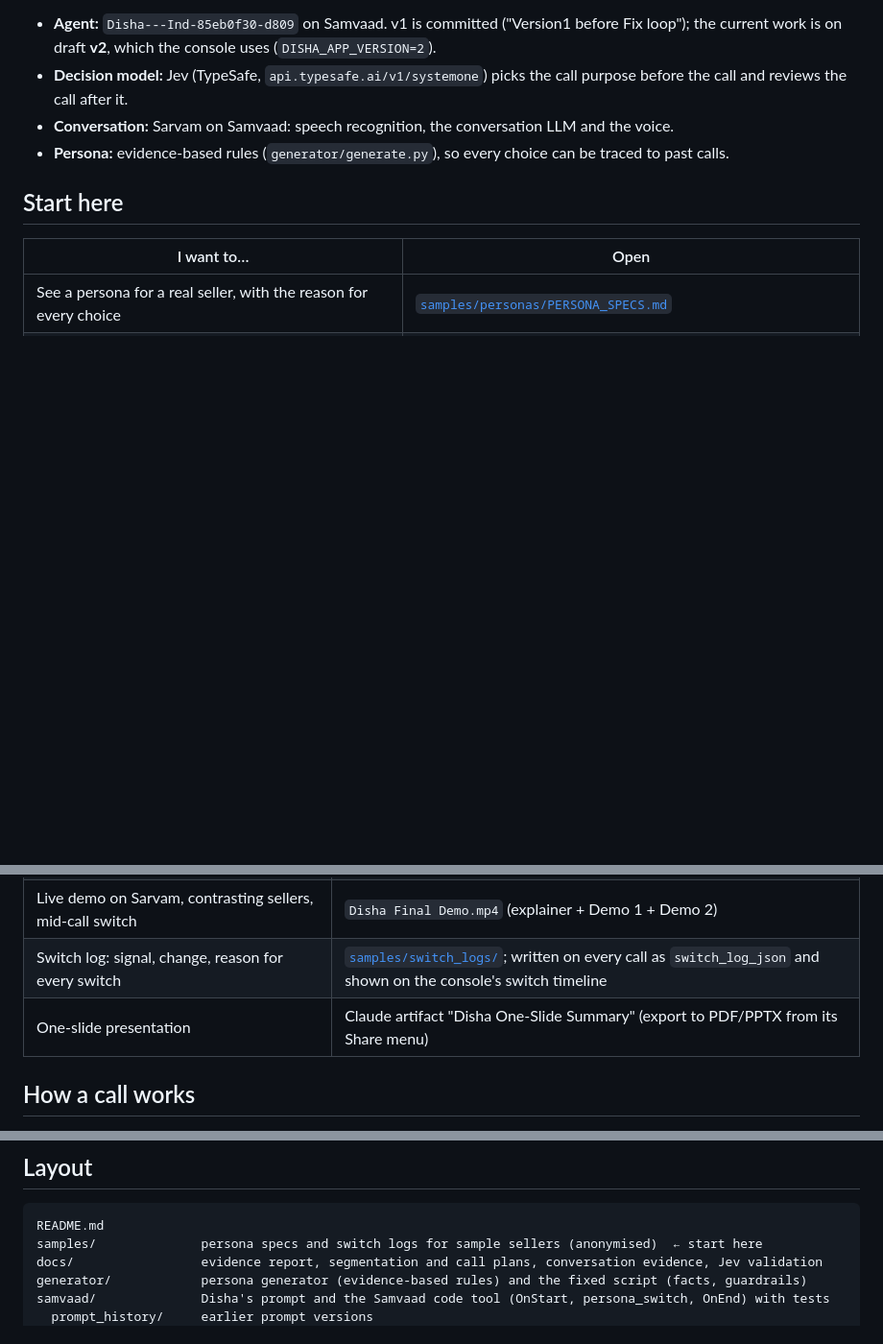
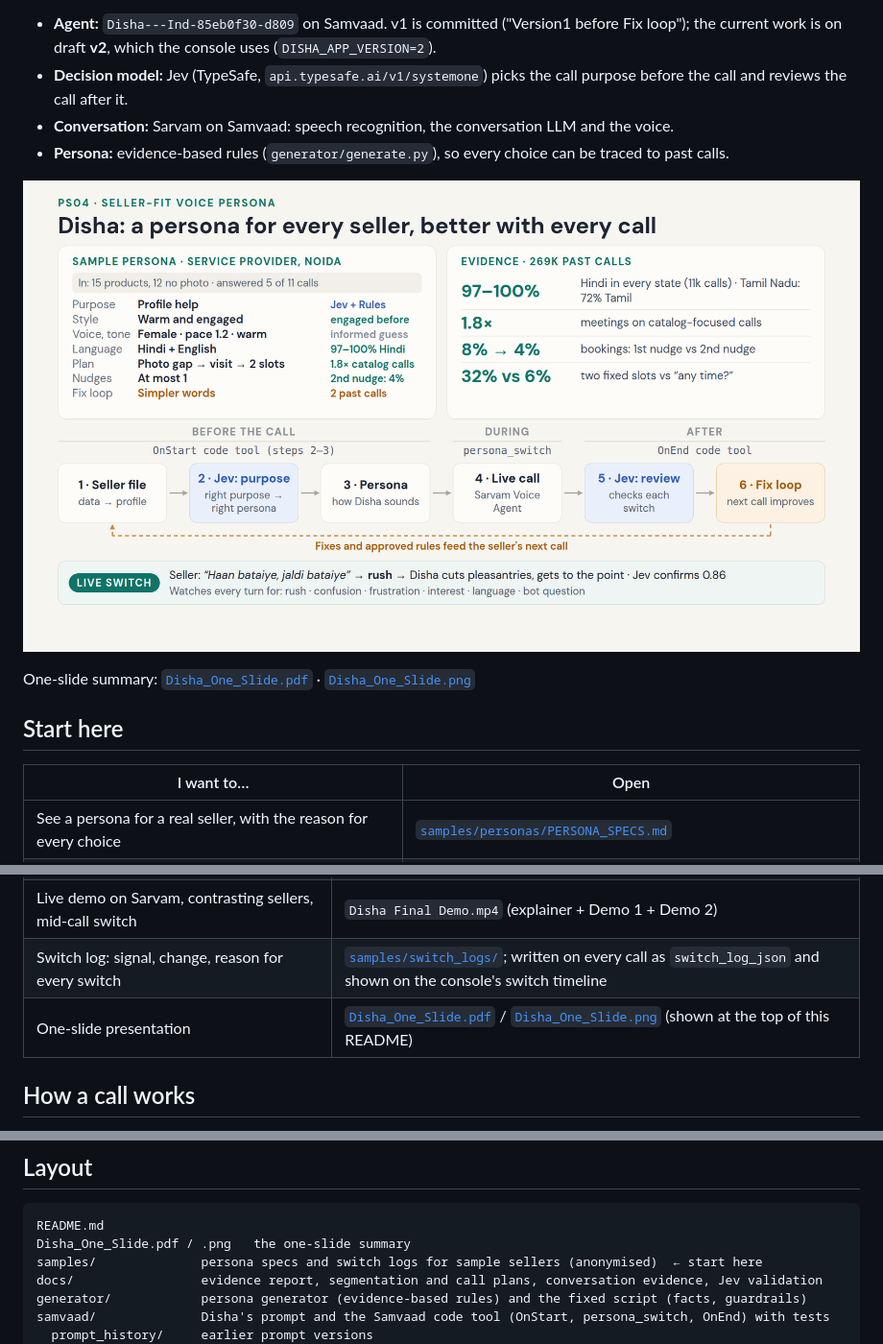
Before and after one commit to fx818/disha-voice-agent, a Markdown page: README.md, 3 parts joined by grey strips. Shown at 96% size. Drawn GitHub-style; pictures changed too: Disha_One_Slide.png (added); blank space fills up the shorter version.

Commit message:
Add the one-slide summary (PDF and PNG) and show it in the README
Co-Authored-By: Claude Opus 5.5 (1M context) <noreply@anthropic.com>

````diff
--- a/README.md
+++ b/README.md
@@ -10,6 +10,10 @@ PS07 data pack.
   reviews the call after it.
 - **Conversation:** Sarvam on Samvaad: speech recognition, the conversation LLM and the voice.
 - **Persona:** evidence-based rules (`generator/generate.py`), so every choice can be traced to past calls.
+
+![Disha one-slide summary](Disha_One_Slide.png)
+
+One-slide summary: [`Disha_One_Slide.pdf`](Disha_One_Slide.pdf) · [`Disha_One_Slide.png`](Disha_One_Slide.png)
 
 ## Start here
 
@@ -30,7 +34,7 @@ PS07 data pack.
 | Persona spec per sample seller, with the reason for each choice | [`samples/personas/`](samples/personas/) (anonymised; the real specs are generated locally to `outputs/`) |
 | Live demo on Sarvam, contrasting sellers, mid-call switch | `Disha Final Demo.mp4` (explainer + Demo 1 + Demo 2) |
 | Switch log: signal, change, reason for every switch | [`samples/switch_logs/`](samples/switch_logs/); written on every call as `switch_log_json` and shown on the console's switch timeline |
-| One-slide presentation | Claude artifact "Disha One-Slide Summary" (export to PDF/PPTX from its Share menu) |
+| One-slide presentation | [`Disha_One_Slide.pdf`](Disha_One_Slide.pdf) / [`Disha_One_Slide.png`](Disha_One_Slide.png) (shown at the top of this README) |
 
 ## How a call works
 
@@ -277,6 +281,7 @@ voice). Final cut: the explainer with the ElevenLabs voice, a 1.8 s "Demo 1" car
 
 ```
 README.md
+Disha_One_Slide.pdf / .png   the one-slide summary
 samples/              persona specs and switch logs for sample sellers (anonymised)  ← start here
 docs/                 evidence report, segmentation and call plans, conversation evidence, Jev validation
 generator/            persona generator (evidence-based rules) and the fixed script (facts, guardrails)
````
Also changed, not shown: 1 other file.
